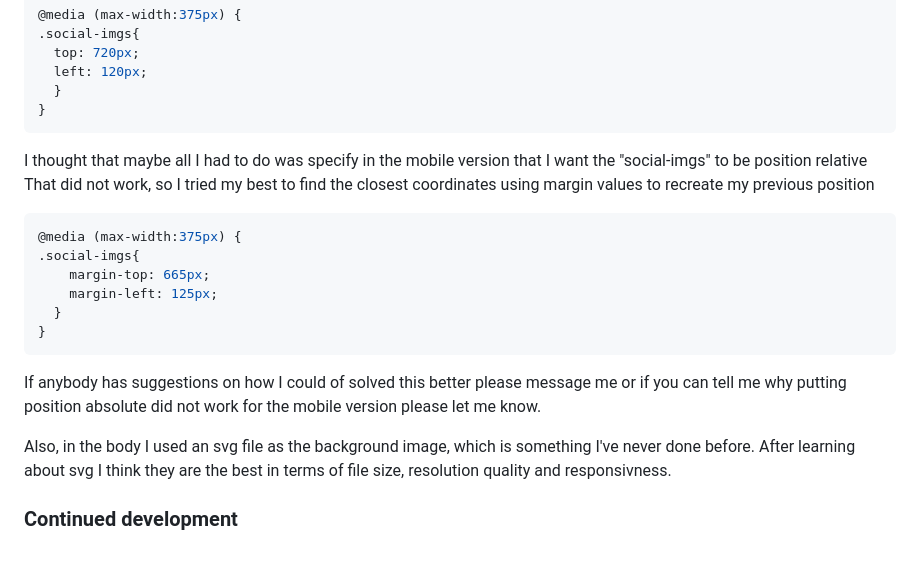
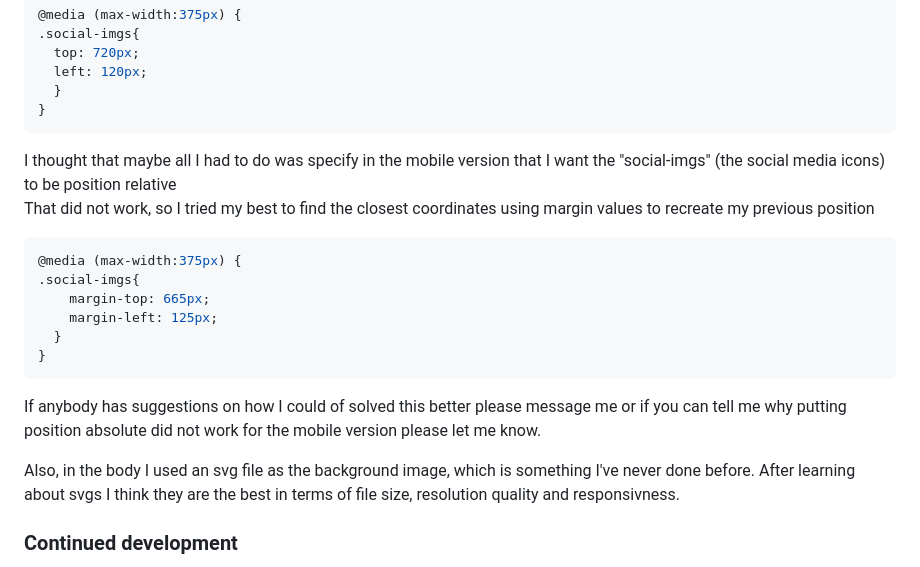
Before and after one commit to anasolomon/hubble, a Markdown page: README.md, the part around the change. Rendered like a GitHub page.

````diff
--- a/README.md
+++ b/README.md
@@ -66,7 +66,7 @@ The mobile social media icons (social-imgs) were still using the "position"'s pr
   }
 }
 ```
-I thought that maybe all I had to do was specify in the mobile version that I want the "social-imgs" to be position relative
+I thought that maybe all I had to do was specify in the mobile version that I want the "social-imgs" (the social media icons) to be position relative
 That did not work, so I tried my best to find the closest coordinates using margin values to recreate my previous position
 ```css
 @media (max-width:375px) {
@@ -78,7 +78,7 @@ That did not work, so I tried my best to find the closest coordinates using marg
 ```
 If anybody has suggestions on how I could of solved this better please message me or if you can tell me why putting position absolute did not work for the mobile version please let me know.
 
-Also, in the body I used an svg file as the background image, which is something I've never done before. After learning about svg I think they are the best in terms of file size, resolution quality and responsivness.
+Also, in the body I used an svg file as the background image, which is something I've never done before. After learning about svgs I think they are the best in terms of file size, resolution quality and responsivness.
 
 
 ### Continued development
````
